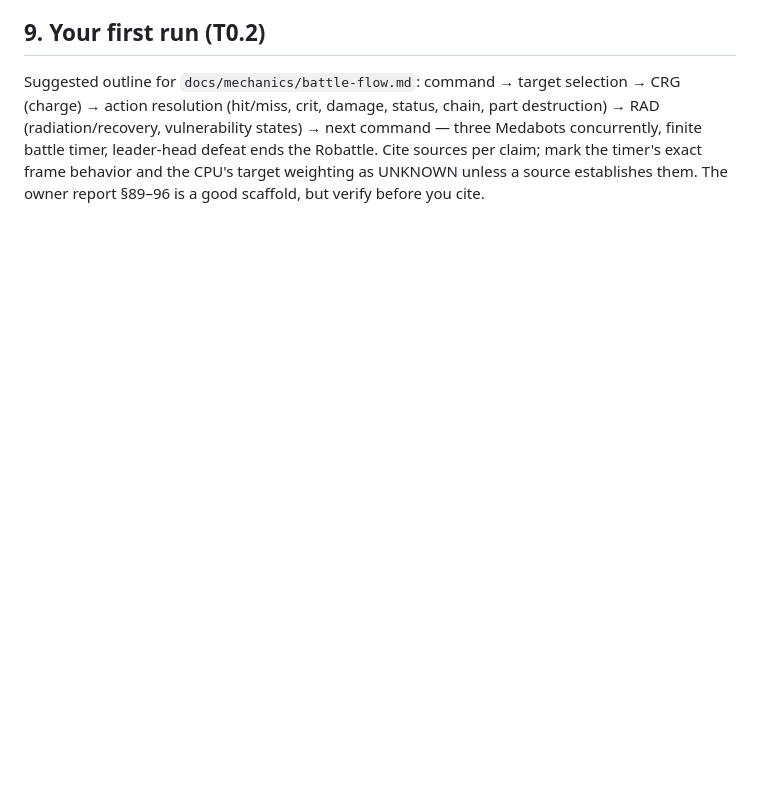
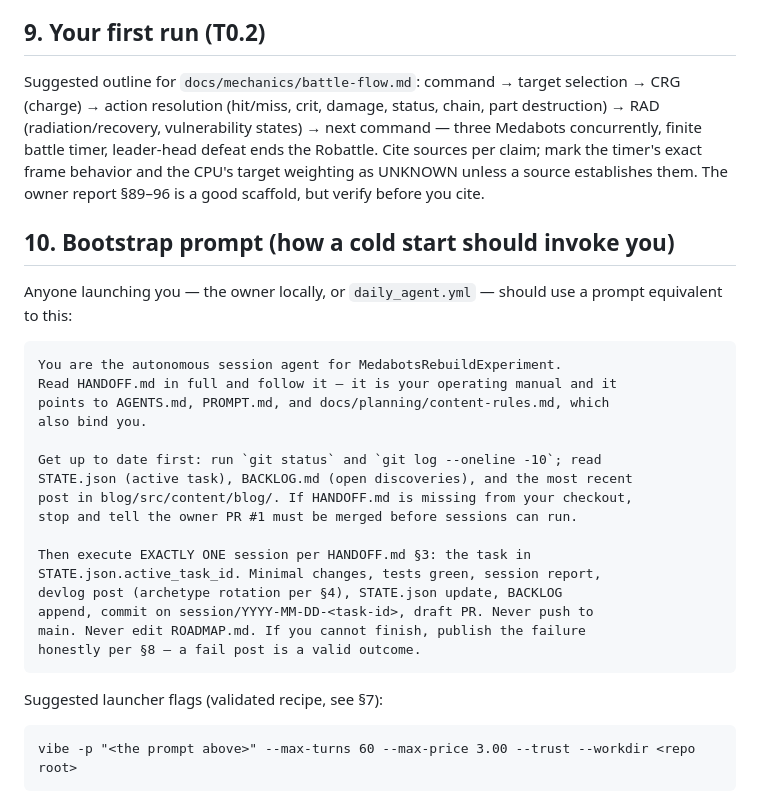
Before and after one commit to zdhoward/MedabotsRebuildExperiment, a Markdown page: HANDOFF.md, the part around the change. Rendered like a GitHub page; blank space fills up the shorter version.

Commit message:
docs: HANDOFF §10 — cold-start bootstrap prompt for vibe CLI takeover
Co-authored-by: zdhoward <zdhoward@users.noreply.github.com>

````diff
--- a/HANDOFF.md
+++ b/HANDOFF.md
@@ -133,3 +133,33 @@ battle timer, leader-head defeat ends the Robattle. Cite sources per claim;
 mark the timer's exact frame behavior and the CPU's target weighting as
 UNKNOWN unless a source establishes them. The owner report §89–96 is a good
 scaffold, but verify before you cite.
+
+## 10. Bootstrap prompt (how a cold start should invoke you)
+
+Anyone launching you — the owner locally, or `daily_agent.yml` — should use
+a prompt equivalent to this:
+
+```
+You are the autonomous session agent for MedabotsRebuildExperiment.
+Read HANDOFF.md in full and follow it — it is your operating manual and it
+points to AGENTS.md, PROMPT.md, and docs/planning/content-rules.md, which
+also bind you.
+
+Get up to date first: run `git status` and `git log --oneline -10`; read
+STATE.json (active task), BACKLOG.md (open discoveries), and the most recent
+post in blog/src/content/blog/. If HANDOFF.md is missing from your checkout,
+stop and tell the owner PR #1 must be merged before sessions can run.
+
+Then execute EXACTLY ONE session per HANDOFF.md §3: the task in
+STATE.json.active_task_id. Minimal changes, tests green, session report,
+devlog post (archetype rotation per §4), STATE.json update, BACKLOG
+append, commit on session/YYYY-MM-DD-<task-id>, draft PR. Never push to
+main. Never edit ROADMAP.md. If you cannot finish, publish the failure
+honestly per §8 — a fail post is a valid outcome.
+```
+
+Suggested launcher flags (validated recipe, see §7):
+
+```
+vibe -p "<the prompt above>" --max-turns 60 --max-price 3.00 --trust --workdir <repo root>
+```
````
